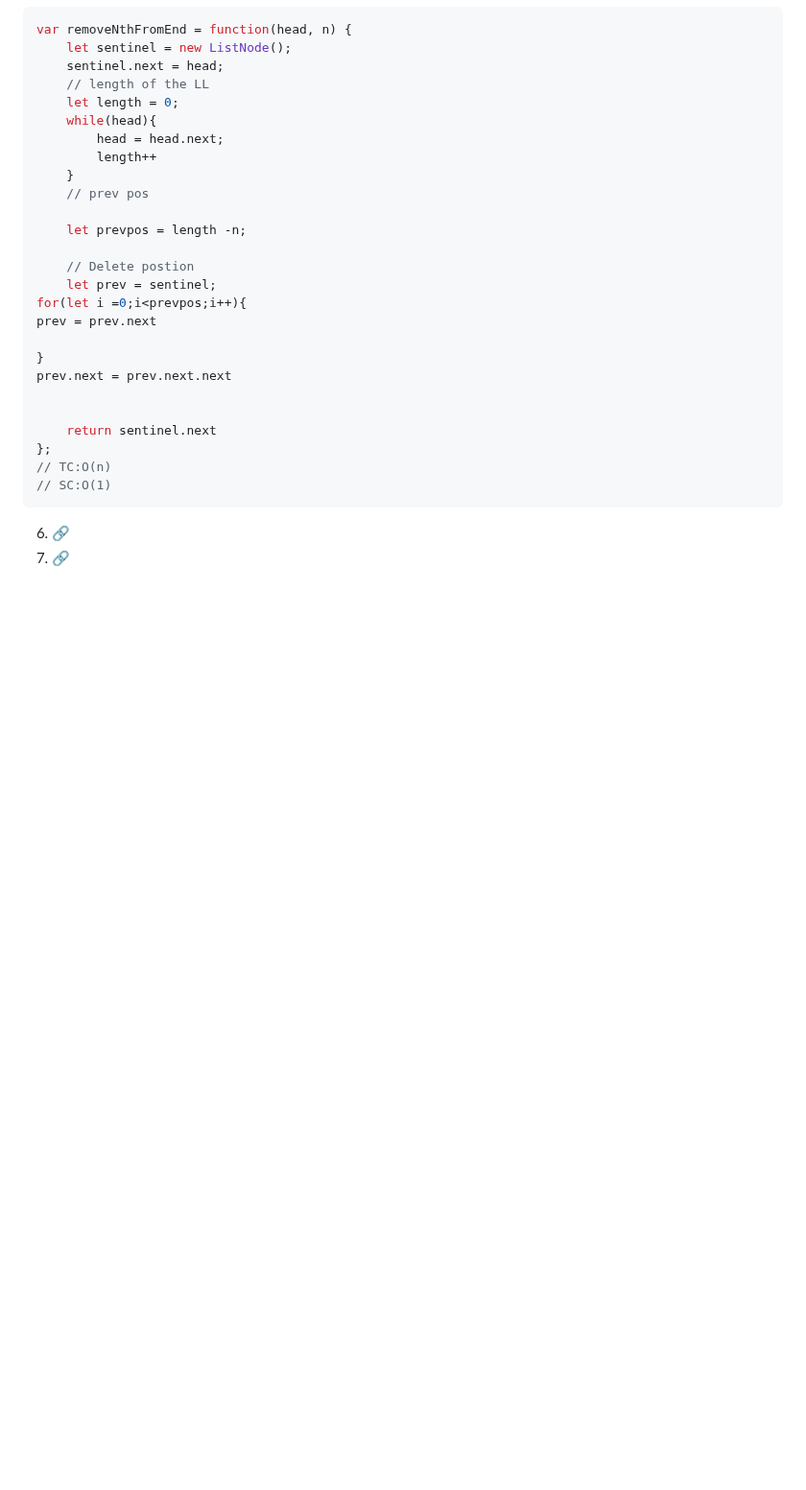
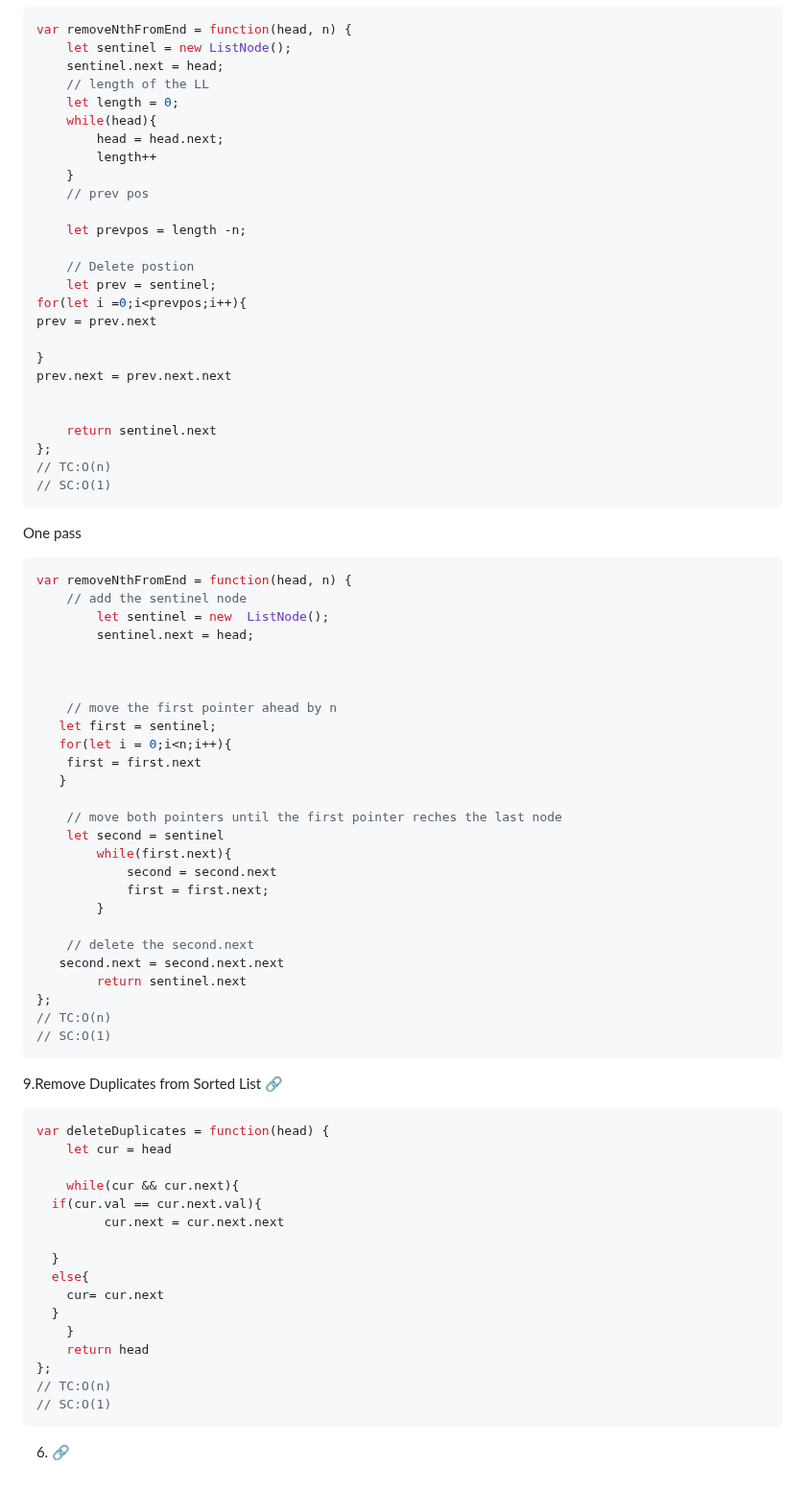
Before and after one commit to omkarmagadumdev/Learning-DSA, a Markdown page: README.md, the part around the change. Shown at 96% size. Rendered like a GitHub page; blank space fills up the shorter version.

Commit message:
feat: add one-pass nth-from-end removal and dedupe for sorted list

````diff
--- a/README.md
+++ b/README.md
@@ -680,5 +680,53 @@ prev.next = prev.next.next
 // TC:O(n)
 // SC:O(1)
 ```
+One pass
+```js
+var removeNthFromEnd = function(head, n) {
+    // add the sentinel node
+        let sentinel = new  ListNode();
+        sentinel.next = head;
+
+
+
+    // move the first pointer ahead by n
+   let first = sentinel;
+   for(let i = 0;i<n;i++){
+    first = first.next
+   }
+
+    // move both pointers until the first pointer reches the last node
+    let second = sentinel
+        while(first.next){
+            second = second.next
+            first = first.next;
+        }
+
+    // delete the second.next
+   second.next = second.next.next
+        return sentinel.next
+};
+// TC:O(n)
+// SC:O(1)
+```
+9.Remove Duplicates from Sorted List [🔗](https://leetcode.com/problems/remove-duplicates-from-sorted-list/)
+
+```js
+var deleteDuplicates = function(head) {
+    let cur = head
+
+    while(cur && cur.next){
+  if(cur.val == cur.next.val){
+         cur.next = cur.next.next
+
+  }
+  else{
+    cur= cur.next
+  }
+    }
+    return head
+};
+// TC:O(n)
+// SC:O(1)
+```
 6. [🔗]()
-6. [🔗]()
````
